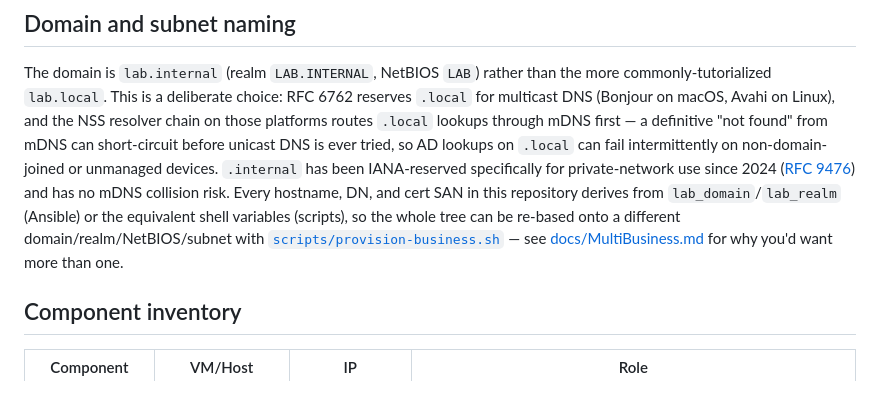
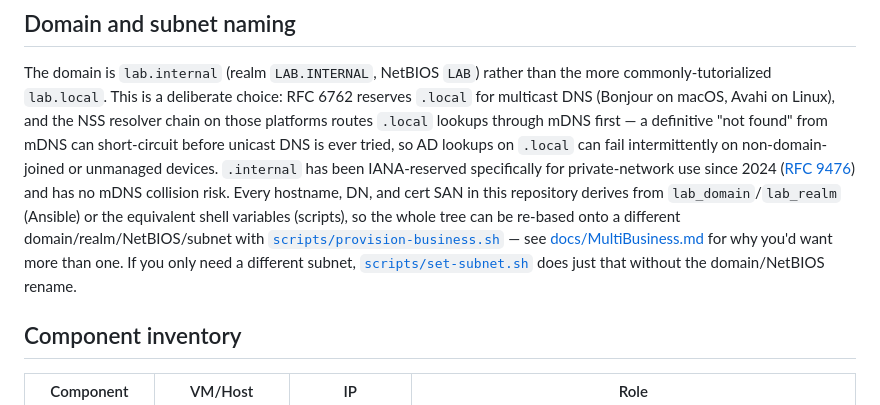
Before and after one commit to LibreOpsLab/lab-small-business, a Markdown page: docs/Architecture.md, the part around the change. GitHub-like rendering.

```diff
--- a/docs/Architecture.md
+++ b/docs/Architecture.md
@@ -22,7 +22,9 @@ mDNS collision risk. Every hostname, DN, and cert SAN in this repository derives
 `lab_domain`/`lab_realm` (Ansible) or the equivalent shell variables (scripts), so the whole
 tree can be re-based onto a different domain/realm/NetBIOS/subnet with
 [`scripts/provision-business.sh`](../scripts/provision-business.sh) — see
-[docs/MultiBusiness.md](MultiBusiness.md) for why you'd want more than one.
+[docs/MultiBusiness.md](MultiBusiness.md) for why you'd want more than one. If you only need a
+different subnet, [`scripts/set-subnet.sh`](../scripts/set-subnet.sh) does just that without
+the domain/NetBIOS rename.
 
 ## Component inventory
 
```
Also changed, not shown: docs/DeploymentGuide.md (+4 -0 lines), hypervisor/README.md (+9 -5 lines).
